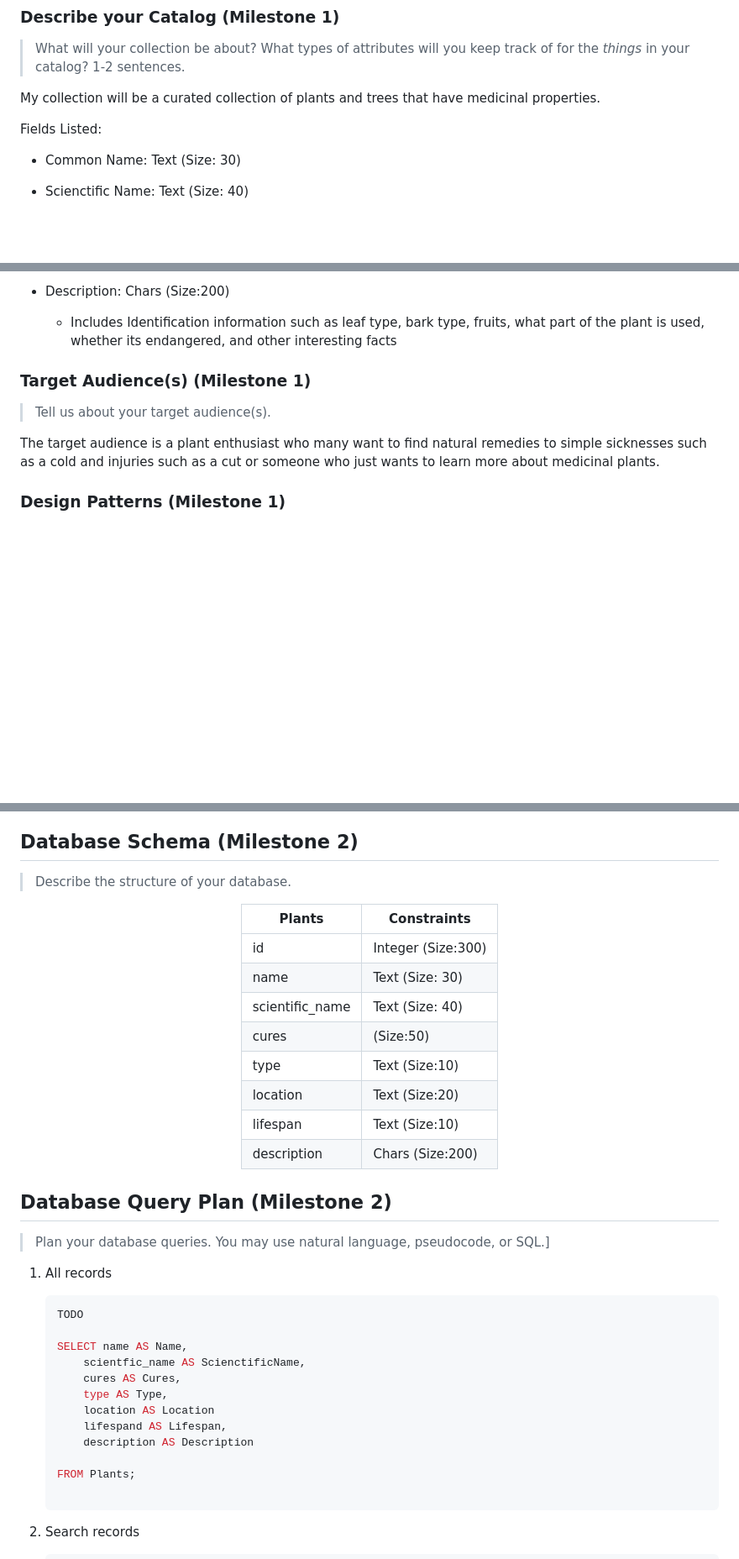
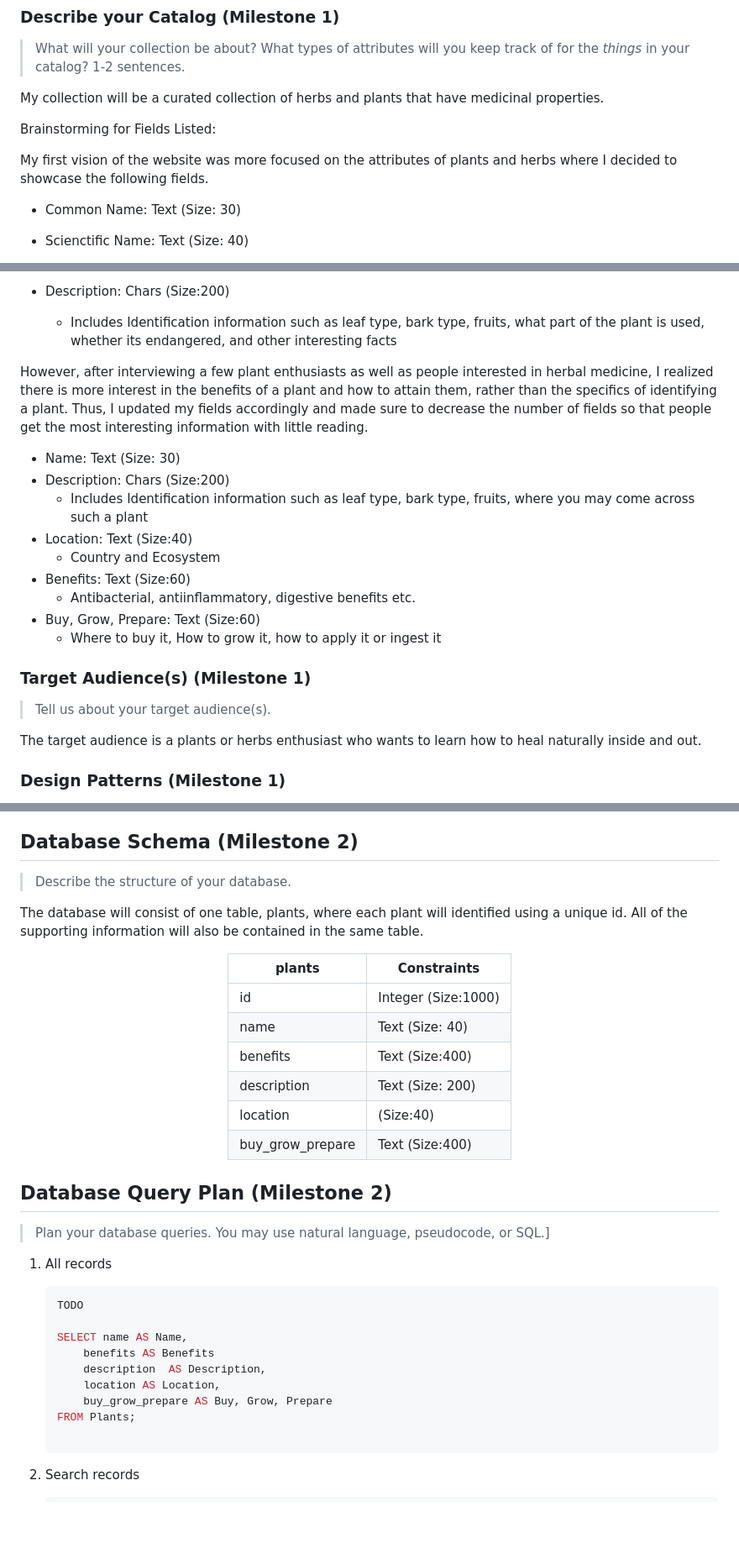
Before and after one commit to sta48/healinghoney, a Markdown page: documents/design-journey.md, 3 parts joined by grey strips. Shown: that part at 84% size. Drawn GitHub-style; blank space fills up the shorter version.

````diff
--- a/documents/design-journey.md
+++ b/documents/design-journey.md
@@ -9,9 +9,11 @@ Be clear and concise in your writing. Bullets points are encouraged.
 ### Describe your Catalog (Milestone 1)
 > What will your collection be about? What types of attributes will you keep track of for the *things* in your catalog? 1-2 sentences.
 
-My collection will be a curated collection of plants and trees that have medicinal properties.
+My collection will be a curated collection of herbs and plants that have medicinal properties.
 
-Fields Listed:
+Brainstorming for Fields Listed:
+
+My first vision of the website was more focused on the attributes of plants and herbs where I decided to showcase the following fields.
 
 + Common Name: Text (Size: 30)
 + Scienctific Name: Text (Size: 40)
@@ -24,12 +26,23 @@ Fields Listed:
 + Description: Chars (Size:200)
     + Includes Identification information such as leaf type, bark type, fruits, what part of the plant is used, whether its endangered, and other interesting facts
 
+However, after interviewing a few plant enthusiasts as well as people interested in herbal medicine, I realized there is more interest in the benefits of a plant and how to attain them, rather than the specifics of identifying a plant. Thus, I updated my fields accordingly and made sure to decrease the number of fields so that people get the most interesting information with little reading.
+
++ Name: Text (Size: 30)
++ Description: Chars (Size:200)
+    + Includes Identification information such as leaf type, bark type, fruits, where you may come across such a plant
++ Location: Text (Size:40)
+    + Country and Ecosystem
++ Benefits: Text (Size:60)
+    + Antibacterial, antiinflammatory, digestive benefits etc.
++ Buy, Grow, Prepare: Text (Size:60)
+    + Where to buy it, How to grow it, how to apply it or ingest it
 
 
 ### Target Audience(s) (Milestone 1)
 > Tell us about your target audience(s).
 
-The target audience is a plant enthusiast who many want to find natural remedies to simple sicknesses such as a cold and injuries such as a cut or someone who just wants to learn more about medicinal plants.
+The target audience is a plants or herbs enthusiast who wants to learn how to heal naturally inside and out.
 
 
 ### Design Patterns (Milestone 1)
@@ -91,23 +119,20 @@ The nav bar and the footer will be in partials since they are crucial to both of
 ## Database Schema (Milestone 2)
 > Describe the structure of your database.
 
+The database will consist of one table, plants, where each plant will identified using a unique id. All of the supporting information will also be contained in the same table.
 
 <div align='center'>
 
-|Plants| Constraints |
+|plants| Constraints |
 |-----|--------------|
-| id | Integer (Size:300) |
-| name | Text (Size: 30) |
-| scientific_name | Text (Size: 40) |
-| cures | (Size:50) |
-| type | Text (Size:10) |
-| location | Text (Size:20) |
-| lifespan | Text (Size:10) |
-| description | Chars (Size:200) |
+| id | Integer (Size:1000) |
+| name | Text (Size: 40) |
+| benefits | Text (Size:400) |
+| description | Text (Size: 200) |
+| location | (Size:40) |
+| buy_grow_prepare | Text (Size:400) |
 
 </div>
-
-
 
 
 ## Database Query Plan (Milestone 2)
@@ -119,13 +144,10 @@ The nav bar and the footer will be in partials since they are crucial to both of
     TODO
 
     SELECT name AS Name,
-        scientfic_name AS ScienctificName,
-        cures AS Cures,
-        type AS Type,
-        location AS Location
-        lifespand AS Lifespan,
-        description AS Description
-
+        benefits AS Benefits
+        description  AS Description,
+        location AS Location,
+        buy_grow_prepare AS Buy, Grow, Prepare
     FROM Plants;
 
     ```
````
Also changed, not shown: other parts of documents/design-journey.md (+24 -10 lines), sta48-p2m2-feedback.md (added, +123 -0 lines), documents/FinalDesign2.png (added), documents/FinalDesign3.png (added), img/logo.png (added), 8 other files.
